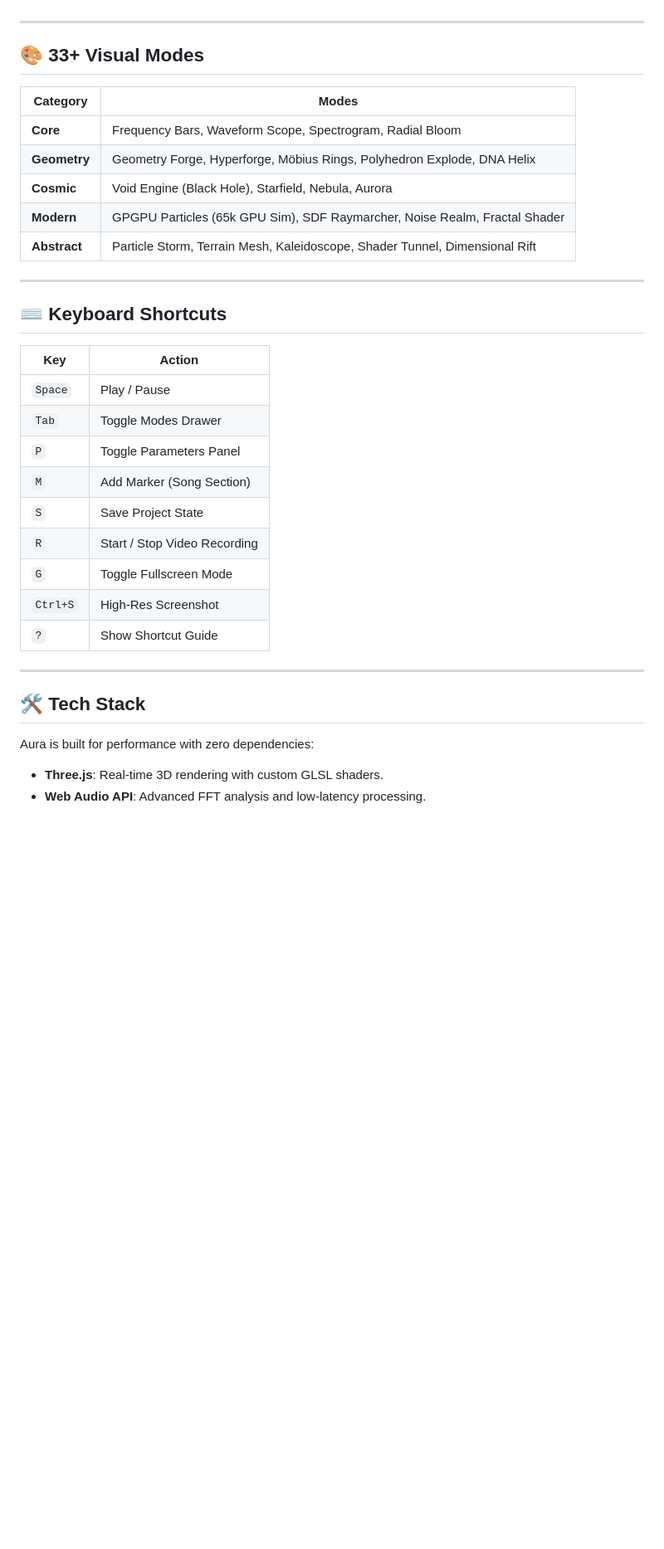
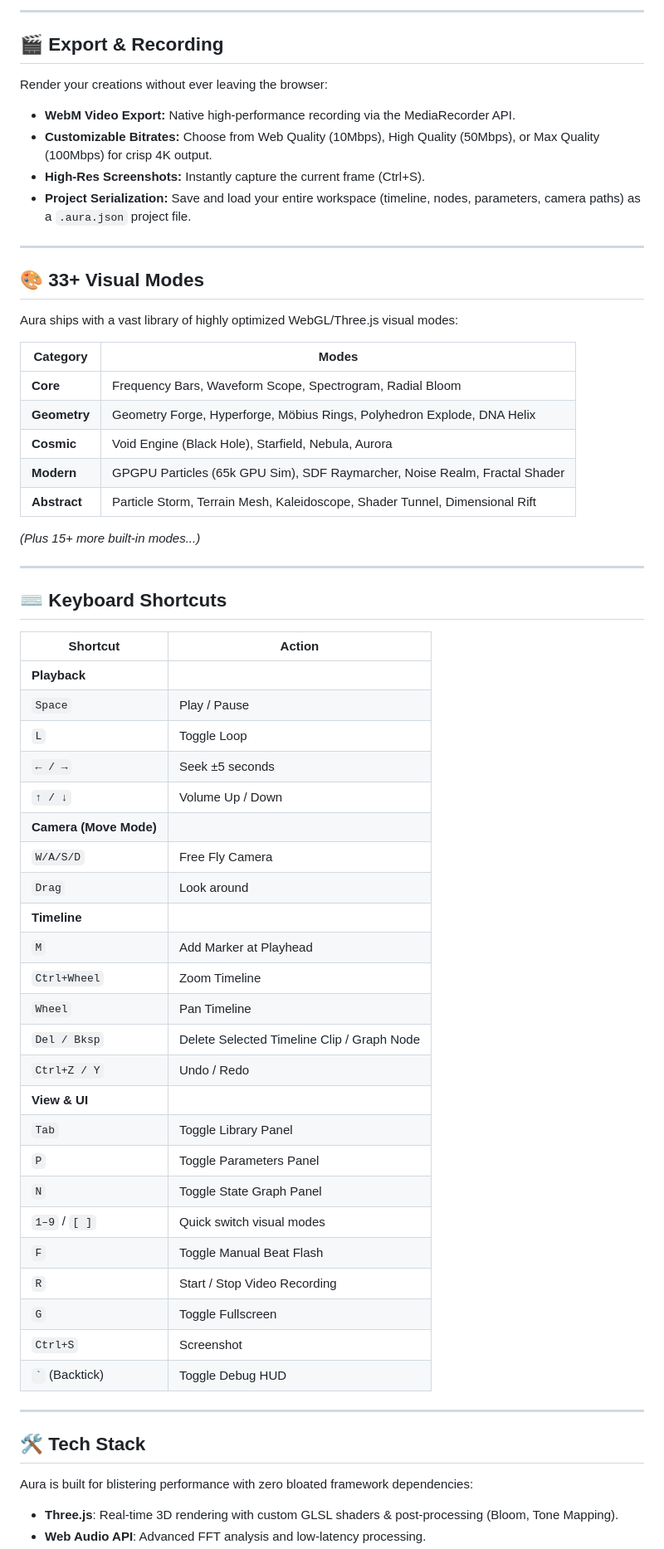
Before and after one commit to theyeeetguyyy/aura, a Markdown page: README.md, the part around one of its changes. Shown at 83% size. Rendered like a GitHub page; blank space fills up the shorter version.

```diff
--- a/README.md
+++ b/README.md
@@ -41,7 +60,18 @@ Aura is built on a "State Snapshot" system.
+---
+
+## 🎬 Export & Recording
+
+Render your creations without ever leaving the browser:
+- **WebM Video Export:** Native high-performance recording via the MediaRecorder API.
+- **Customizable Bitrates:** Choose from Web Quality (10Mbps), High Quality (50Mbps), or Max Quality (100Mbps) for crisp 4K output.
+- **High-Res Screenshots:** Instantly capture the current frame (Ctrl+S).
+- **Project Serialization:** Save and load your entire workspace (timeline, nodes, parameters, camera paths) as a `.aura.json` project file.
 
 ---
 
 ## 🎨 33+ Visual Modes
+
+Aura ships with a vast library of highly optimized WebGL/Three.js visual modes:
 
 | Category | Modes |
 |----------|-------|
@@ -51,26 +81,43 @@ Aura is built on a "State Snapshot" system.
 | **Modern** | GPGPU Particles (65k GPU Sim), SDF Raymarcher, Noise Realm, Fractal Shader |
 | **Abstract** | Particle Storm, Terrain Mesh, Kaleidoscope, Shader Tunnel, Dimensional Rift |
 
+*(Plus 15+ more built-in modes...)*
+
 ---
 
 ## ⌨️ Keyboard Shortcuts
 
-| Key | Action |
-|-----|--------|
+| Shortcut | Action |
+|----------|--------|
+| **Playback** | |
 | `Space` | Play / Pause |
-| `Tab` | Toggle Modes Drawer |
+| `L` | Toggle Loop |
+| `← / →` | Seek ±5 seconds |
+| `↑ / ↓` | Volume Up / Down |
+| **Camera (Move Mode)**| |
+| `W/A/S/D` | Free Fly Camera |
+| `Drag` | Look around |
+| **Timeline** | |
+| `M` | Add Marker at Playhead |
+| `Ctrl+Wheel`| Zoom Timeline |
+| `Wheel` | Pan Timeline |
+| `Del / Bksp`| Delete Selected Timeline Clip / Graph Node |
+| `Ctrl+Z / Y`| Undo / Redo |
+| **View & UI** | |
+| `Tab` | Toggle Library Panel |
 | `P` | Toggle Parameters Panel |
-| `M` | Add Marker (Song Section) |
-| `S` | Save Project State |
+| `N` | Toggle State Graph Panel |
+| `1–9` / `[ ]`| Quick switch visual modes |
+| `F` | Toggle Manual Beat Flash |
 | `R` | Start / Stop Video Recording |
-| `G` | Toggle Fullscreen Mode |
-| `Ctrl+S` | High-Res Screenshot |
-| `?` | Show Shortcut Guide |
+| `G` | Toggle Fullscreen |
+| `Ctrl+S` | Screenshot |
+| `` ` `` (Backtick)| Toggle Debug HUD |
 
 ---
 
 ## 🛠️ Tech Stack
 
-Aura is built for performance with zero dependencies:
-- **Three.js**: Real-time 3D rendering with custom GLSL shaders.
+Aura is built for blistering performance with zero bloated framework dependencies:
+- **Three.js**: Real-time 3D rendering with custom GLSL shaders & post-processing (Bloom, Tone Mapping).
 - **Web Audio API**: Advanced FFT analysis and low-latency processing.
```
Also changed, not shown: other parts of README.md (+47 -28 lines).
